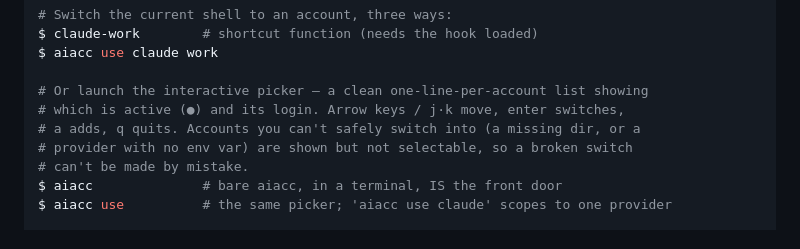
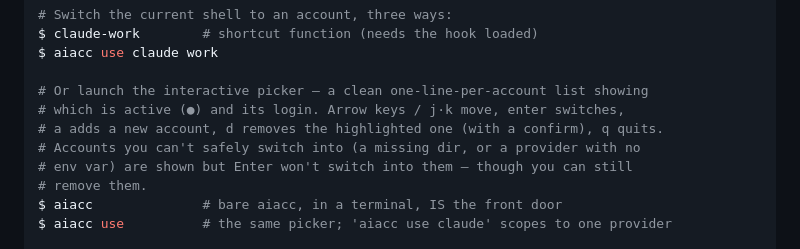
Before and after one commit to CarlosDanielDev/aiacc, a Markdown page: README.md, the part around the change. GitHub-like rendering.

Commit message:
docs: note the picker's d (remove) key

```diff
--- a/README.md
+++ b/README.md
@@ -99,9 +99,10 @@ $ aiacc use claude work
 
 # Or launch the interactive picker — a clean one-line-per-account list showing
 # which is active (●) and its login. Arrow keys / j·k move, enter switches,
-# a adds, q quits. Accounts you can't safely switch into (a missing dir, or a
-# provider with no env var) are shown but not selectable, so a broken switch
-# can't be made by mistake.
+# a adds a new account, d removes the highlighted one (with a confirm), q quits.
+# Accounts you can't safely switch into (a missing dir, or a provider with no
+# env var) are shown but Enter won't switch into them — though you can still
+# remove them.
 $ aiacc              # bare aiacc, in a terminal, IS the front door
 $ aiacc use          # the same picker; 'aiacc use claude' scopes to one provider
 
```
